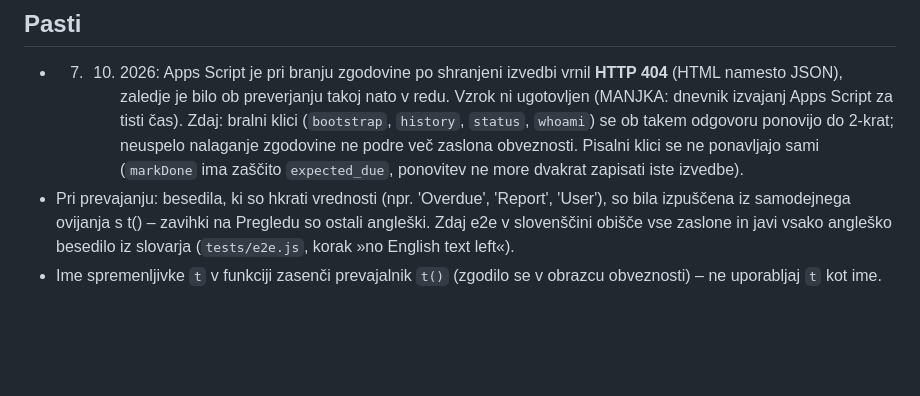
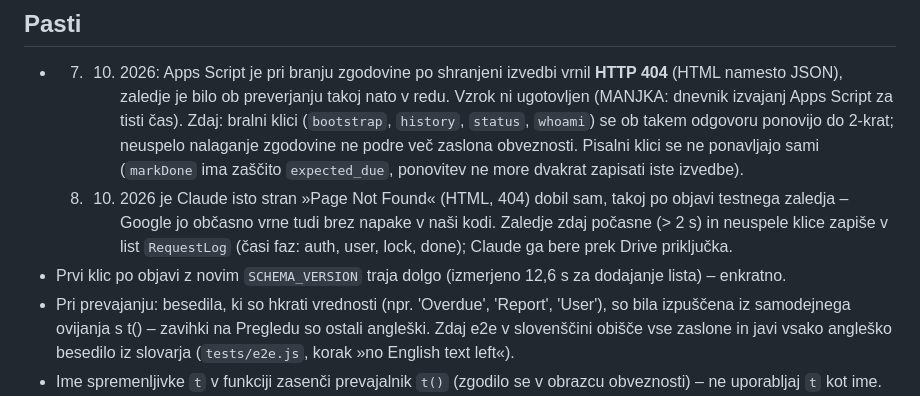
Before and after one commit to robijeromelsp-afk/Servisi, a Markdown page: docs/PRIROCNIK.md, the part around the change. Rendered like a GitHub page; blank space fills up the shorter version.

Commit message:
Docs: RequestLog findings
Co-Authored-By: Claude Opus 5.5 <noreply@anthropic.com>
Claude-Session: https://claude.ai/code/session_01MyPB2dxcyQneZSN4ZJUScr

```diff
--- a/docs/PRIROCNIK.md
+++ b/docs/PRIROCNIK.md
@@ -69,6 +69,10 @@ MailApp, sprožilci). To se preveri na testni postavitvi `robi-test`.
   za tisti čas). Zdaj: bralni klici (`bootstrap`, `history`, `status`, `whoami`) se ob takem odgovoru ponovijo
   do 2-krat; neuspelo nalaganje zgodovine ne podre več zaslona obveznosti. Pisalni klici se ne ponavljajo sami
   (`markDone` ima zaščito `expected_due`, ponovitev ne more dvakrat zapisati iste izvedbe).
+  7. 10. 2026 je Claude isto stran »Page Not Found« (HTML, 404) dobil sam, takoj po objavi testnega zaledja –
+  Google jo občasno vrne tudi brez napake v naši kodi. Zaledje zdaj počasne (> 2 s) in neuspele klice zapiše v list
+  `RequestLog` (časi faz: auth, user, lock, done); Claude ga bere prek Drive priključka.
+- Prvi klic po objavi z novim `SCHEMA_VERSION` traja dolgo (izmerjeno 12,6 s za dodajanje lista) – enkratno.
 - Pri prevajanju: besedila, ki so hkrati vrednosti (npr. 'Overdue', 'Report', 'User'), so bila izpuščena iz
   samodejnega ovijanja s t() – zavihki na Pregledu so ostali angleški. Zdaj e2e v slovenščini obišče vse zaslone
   in javi vsako angleško besedilo iz slovarja (`tests/e2e.js`, korak »no English text left«).
```
